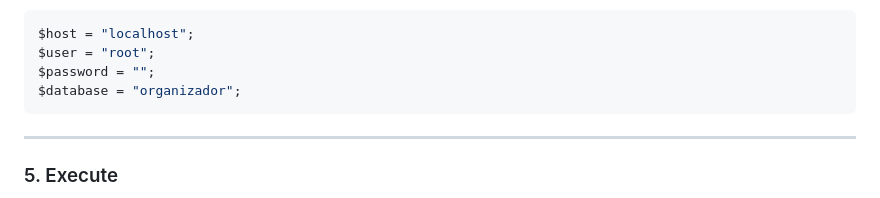
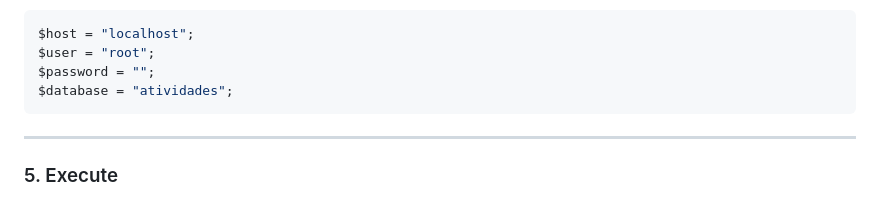
Before and after one commit to Isaque090/Organizador-de-atividades, a Markdown page: README.md, the part around the change. Rendered like a GitHub page.

Commit message:
Change database name from 'organizador' to 'atividades'

````diff
--- a/README.md
+++ b/README.md
@@ -129,7 +129,7 @@ Exemplo:
 $host = "localhost";
 $user = "root";
 $password = "";
-$database = "organizador";
+$database = "atividades";
 ```
 
 ---
````
